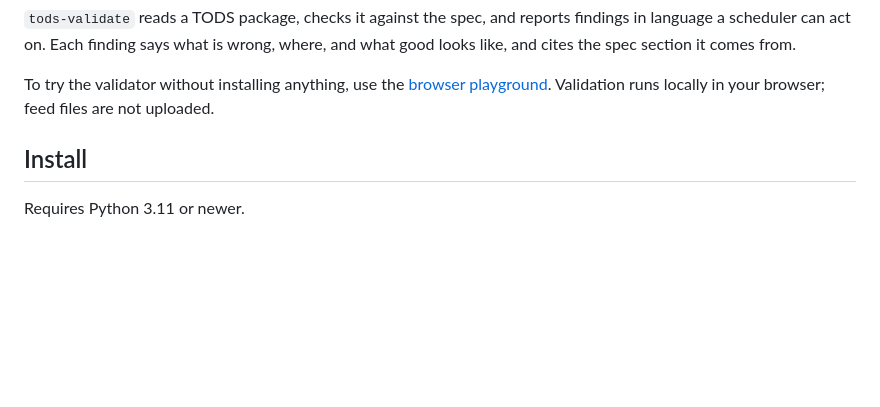
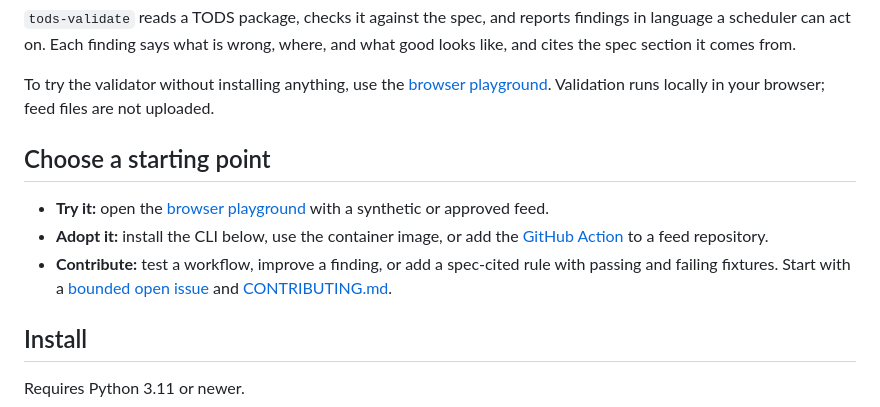
Before and after one commit to ChelseaKR/tods-validate, a Markdown page: README.md, the part around the change. Rendered like a GitHub page; blank space fills up the shorter version.

Commit message:
docs: surface adoption and contribution paths (#78)
Signed-off-by: Chelsea Kelly-Reif <3114598+ChelseaKR@users.noreply.github.com>

```diff
--- a/README.md
+++ b/README.md
@@ -19,6 +19,18 @@ where, and what good looks like, and cites the spec section it comes from.
 To try the validator without installing anything, use the
 [browser playground](https://chelseakr.github.io/tods-validate/). Validation
 runs locally in your browser; feed files are not uploaded.
+
+## Choose a starting point
+
+- **Try it:** open the
+  [browser playground](https://chelseakr.github.io/tods-validate/) with a
+  synthetic or approved feed.
+- **Adopt it:** install the CLI below, use the container image, or add the
+  [GitHub Action](#github-action) to a feed repository.
+- **Contribute:** test a workflow, improve a finding, or add a spec-cited rule
+  with passing and failing fixtures. Start with a
+  [bounded open issue](https://github.com/ChelseaKR/tods-validate/issues?q=is%3Aissue+is%3Aopen+label%3A%22help+wanted%22)
+  and [CONTRIBUTING.md](CONTRIBUTING.md).
 
 ## Install
 
```
